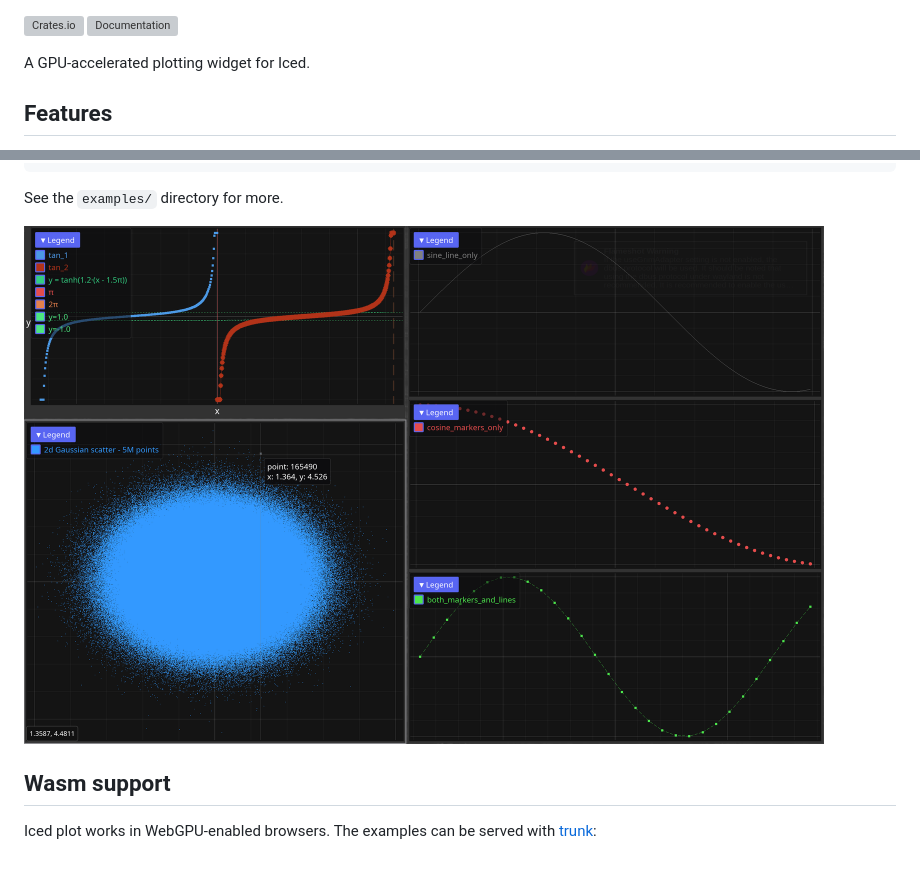
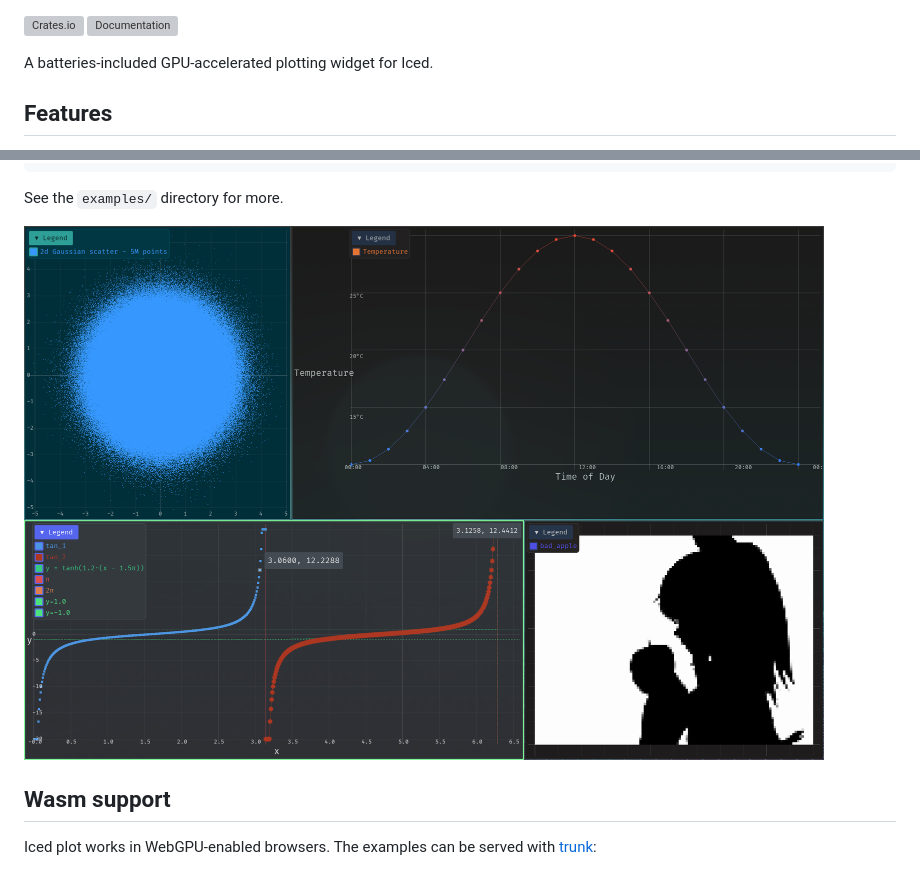
Before and after one commit to donkeyteethUX/iced_plot, a Markdown page: README.md, 2 parts joined by grey strips. GitHub-like rendering; pictures changed too: iced_plot.png; grey boxes are pictures that could not be loaded.

Commit message:
Update readme screenshot
Also consolidate glam versions

```diff
--- a/README.md
+++ b/README.md
@@ -1,7 +1,7 @@
 [![Crates.io](https://img.shields.io/crates/v/iced_plot)](https://crates.io/crates/iced_plot)
 [![Documentation](https://docs.rs/iced_plot/badge.svg)](https://docs.rs/iced_plot)
 
-A GPU-accelerated plotting widget for Iced.
+A batteries-included GPU-accelerated plotting widget for Iced.
 
 ## Features
 
```
Also changed, not shown: 2 other files.
